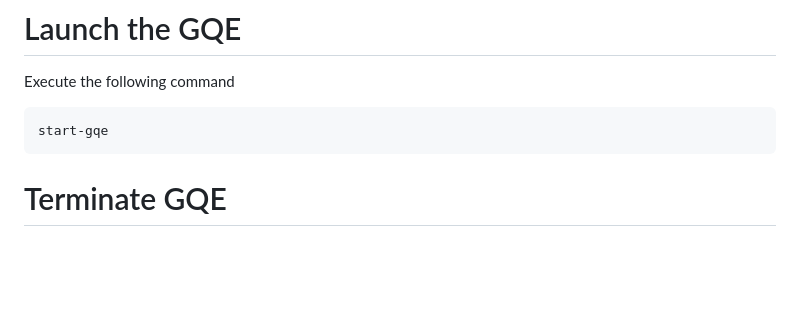
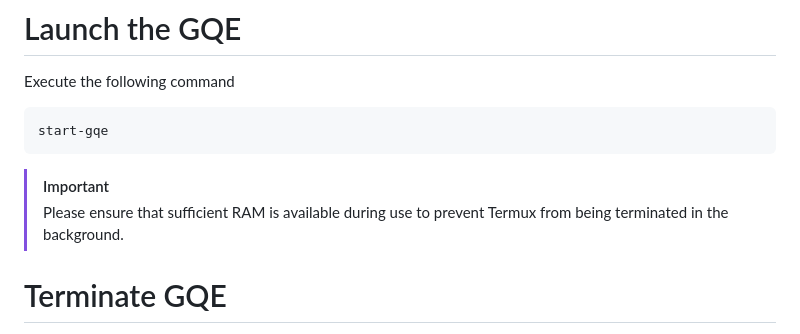
Before and after one commit to ocnedkf/GQE-emulator, a Markdown page: README.md, the part around the change. Drawn GitHub-style; blank space fills up the shorter version.

Commit message:
Update README with RAM usage note
Added a note about RAM requirements for Termux.

````diff
--- a/README.md
+++ b/README.md
@@ -29,7 +29,8 @@ Execute the following command
 ```bash
 start-gqe
 ```
-
+> [!IMPORTANT]
+>Please ensure that sufficient RAM is available during use to prevent Termux from being terminated in the background.
 # Terminate GQE
 Close all windows or run the command below
 ```bash
````
